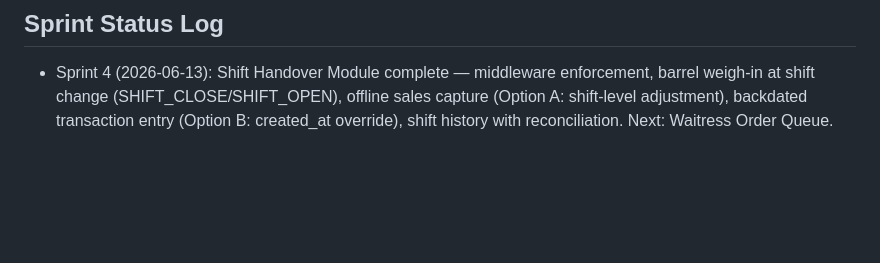
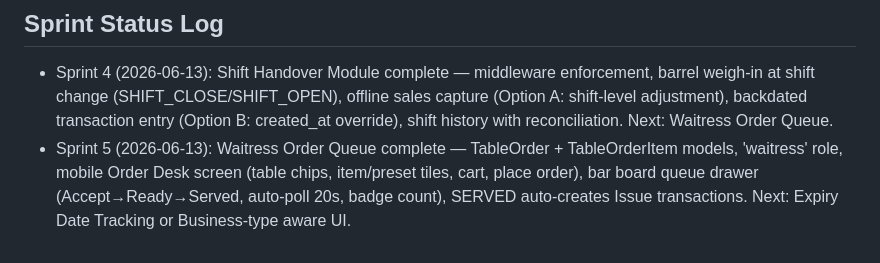
Before and after one commit to mwendwaroy-Angoo/inventory-app, a Markdown page: CLAUDE.md, the part around the change. Drawn GitHub-style; blank space fills up the shorter version.

Commit message:
Sprint 5: update CLAUDE.md status log

```diff
--- a/CLAUDE.md
+++ b/CLAUDE.md
@@ -395,3 +395,4 @@ run python manage.py check and makemigrations --check, commit as 'Sprint N: summ
 
 ## Sprint Status Log
 - Sprint 4 (2026-06-13): Shift Handover Module complete — middleware enforcement, barrel weigh-in at shift change (SHIFT_CLOSE/SHIFT_OPEN), offline sales capture (Option A: shift-level adjustment), backdated transaction entry (Option B: created_at override), shift history with reconciliation. Next: Waitress Order Queue.
+- Sprint 5 (2026-06-13): Waitress Order Queue complete — TableOrder + TableOrderItem models, 'waitress' role, mobile Order Desk screen (table chips, item/preset tiles, cart, place order), bar board queue drawer (Accept→Ready→Served, auto-poll 20s, badge count), SERVED auto-creates Issue transactions. Next: Expiry Date Tracking or Business-type aware UI.
```
